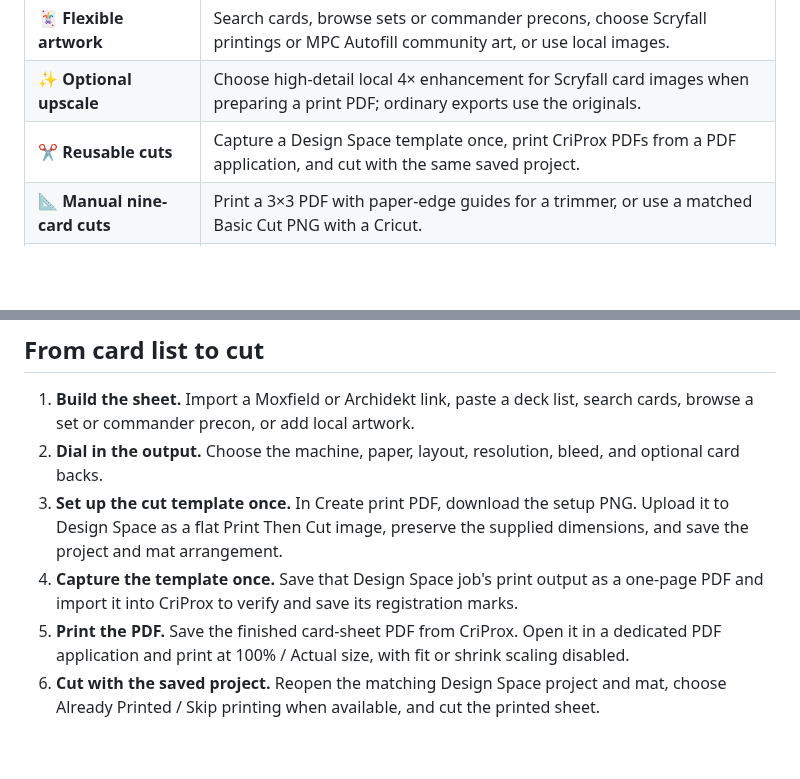
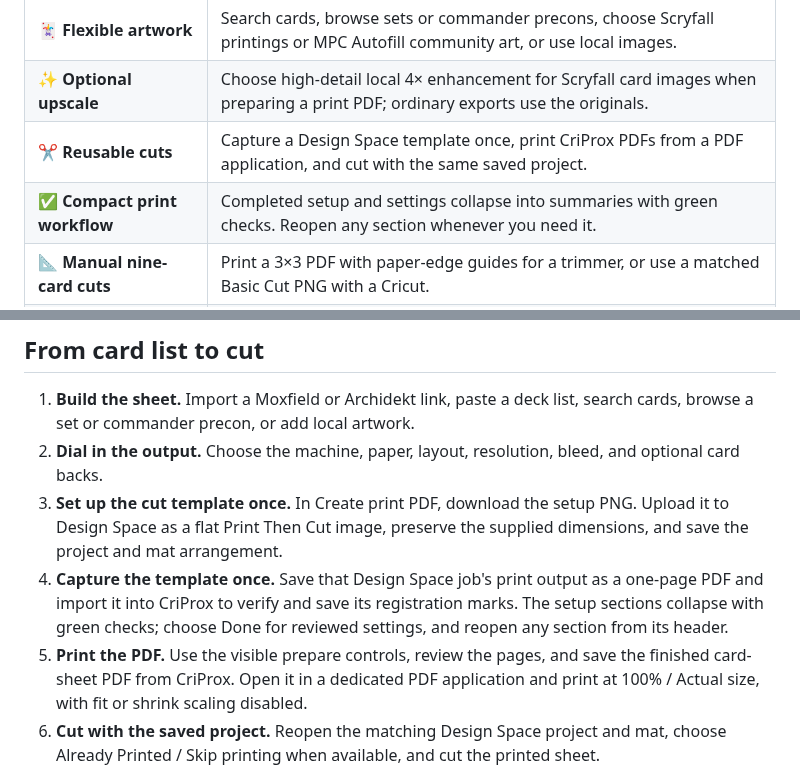
Before and after one commit to Go2Engle/CriProx, a Markdown page: README.md, 2 parts joined by grey strips. GitHub-like rendering; blank space fills up the shorter version.

Commit message:
feat(print): collapse completed PDF workflow sections (#95)

```diff
--- a/README.md
+++ b/README.md
@@ -39,6 +39,7 @@ CriProx brings the fiddly parts of a playtest-card workflow into one focused des
 | 🃏 **Flexible artwork**      | Search cards, browse sets or commander precons, choose Scryfall printings or MPC Autofill community art, or use local images.      |
 | ✨ **Optional upscale**      | Choose high-detail local 4× enhancement for Scryfall card images when preparing a print PDF; ordinary exports use the originals. |
 | ✂️ **Reusable cuts**         | Capture a Design Space template once, print CriProx PDFs from a PDF application, and cut with the same saved project.             |
+| ✅ **Compact print workflow** | Completed setup and settings collapse into summaries with green checks. Reopen any section whenever you need it.                 |
 | 📐 **Manual nine-card cuts** | Print a 3×3 PDF with paper-edge guides for a trimmer, or use a matched Basic Cut PNG with a Cricut.                              |
 | 🔁 **Fronts and backs**      | Export manual-refeed or alternating duplex pages; double-sided cards automatically use their matching reverse face.              |
 | 💾 **Local project library** | Browse saved projects, keep uploaded artwork beside each project, and configure reusable new-project defaults.                   |
@@ -51,8 +52,8 @@ CriProx brings the fiddly parts of a playtest-card workflow into one focused des
 1. **Build the sheet.** Import a Moxfield or Archidekt link, paste a deck list, search cards, browse a set or commander precon, or add local artwork.
 2. **Dial in the output.** Choose the machine, paper, layout, resolution, bleed, and optional card backs.
 3. **Set up the cut template once.** In Create print PDF, download the setup PNG. Upload it to Design Space as a flat Print Then Cut image, preserve the supplied dimensions, and save the project and mat arrangement.
-4. **Capture the template once.** Save that Design Space job's print output as a one-page PDF and import it into CriProx to verify and save its registration marks.
-5. **Print the PDF.** Save the finished card-sheet PDF from CriProx. Open it in a dedicated PDF application and print at 100% / Actual size, with fit or shrink scaling disabled.
+4. **Capture the template once.** Save that Design Space job's print output as a one-page PDF and import it into CriProx to verify and save its registration marks. The setup sections collapse with green checks; choose Done for reviewed settings, and reopen any section from its header.
+5. **Print the PDF.** Use the visible prepare controls, review the pages, and save the finished card-sheet PDF from CriProx. Open it in a dedicated PDF application and print at 100% / Actual size, with fit or shrink scaling disabled.
 6. **Cut with the saved project.** Reopen the matching Design Space project and mat, choose Already Printed / Skip printing when available, and cut the printed sheet.
 
 Reuse the captured template for later decks with the same cut geometry. Changing paper, spacing, machine, layout, or the saved cut job requires a matching new capture. The [workflow guide](docs/CRICUT-WORKFLOW.md) covers the paper settings and a measured test print and cut before a full deck.
```
Also changed, not shown: docs/CRICUT-WORKFLOW.md (+18 -1 lines), docs/FEATURES.md (+7 -0 lines), docs/assets/criprox-print-workflow.png (added), 3 other files.
